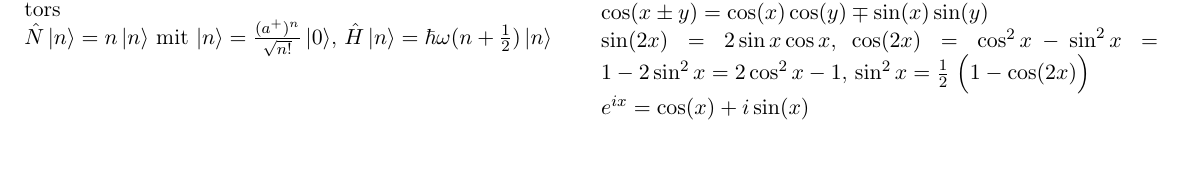
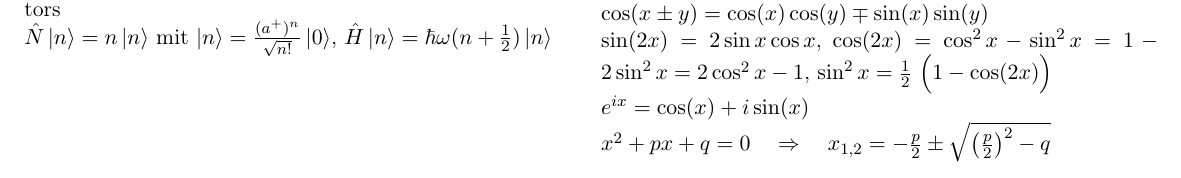
Before and after one commit to parttimenerd/Moderne-Physik, a LaTeX document (summary.tex): part of page 2 of 2, cut so that both start at the same text. Compiled offline with pdfLaTeX.

Commit message:
Add p q formula to summary

```diff
--- a/summary.tex
+++ b/summary.tex
@@ -118,5 +118,6 @@ $\sin(x \pm y)=\sin(x)\cos(y) \pm \cos(x)\sin(y)$\\
 $\cos(x \pm y)=\cos(x)\cos(y) \mp \sin(x)\sin(y)$\\
 $\sin (2x)= 2 \sin x \cos x$, $\cos (2x)= \cos^2 x - \sin^2 x = 1 - 2 \sin^2 x = 2 \cos^2 x - 1$, $\sin^2 x = \frac{1}{2}\ \Big(1 - \cos (2x) \Big)$\\
 $e^{ix} = \cos(x) + i \sin(x)$\\
+$x^2+px+q=0 \quad \Rightarrow \quad x_{1,2} = - \frac{p}{2}\pm\sqrt{\left(\frac{p}2\right)^2 - q}$
 \end{multicols}
 \end{document}
```
